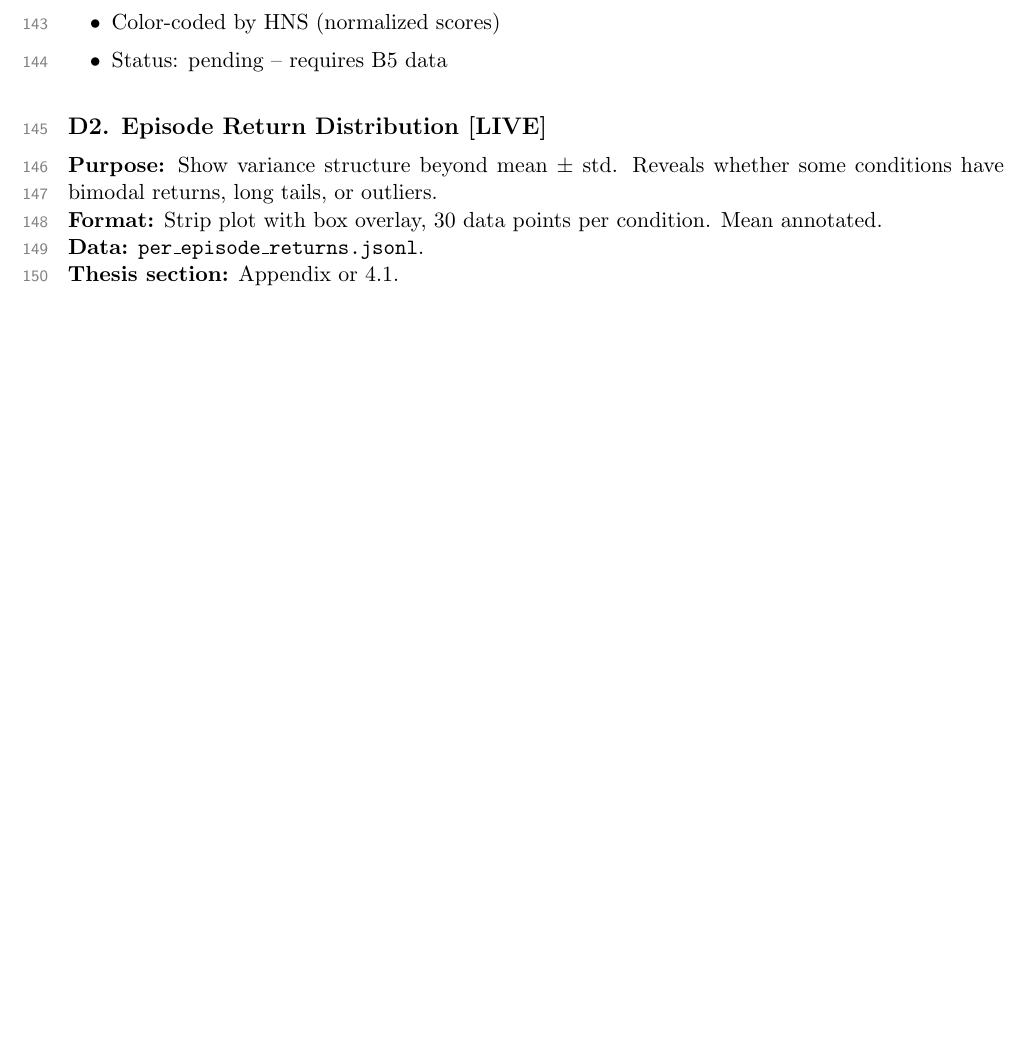
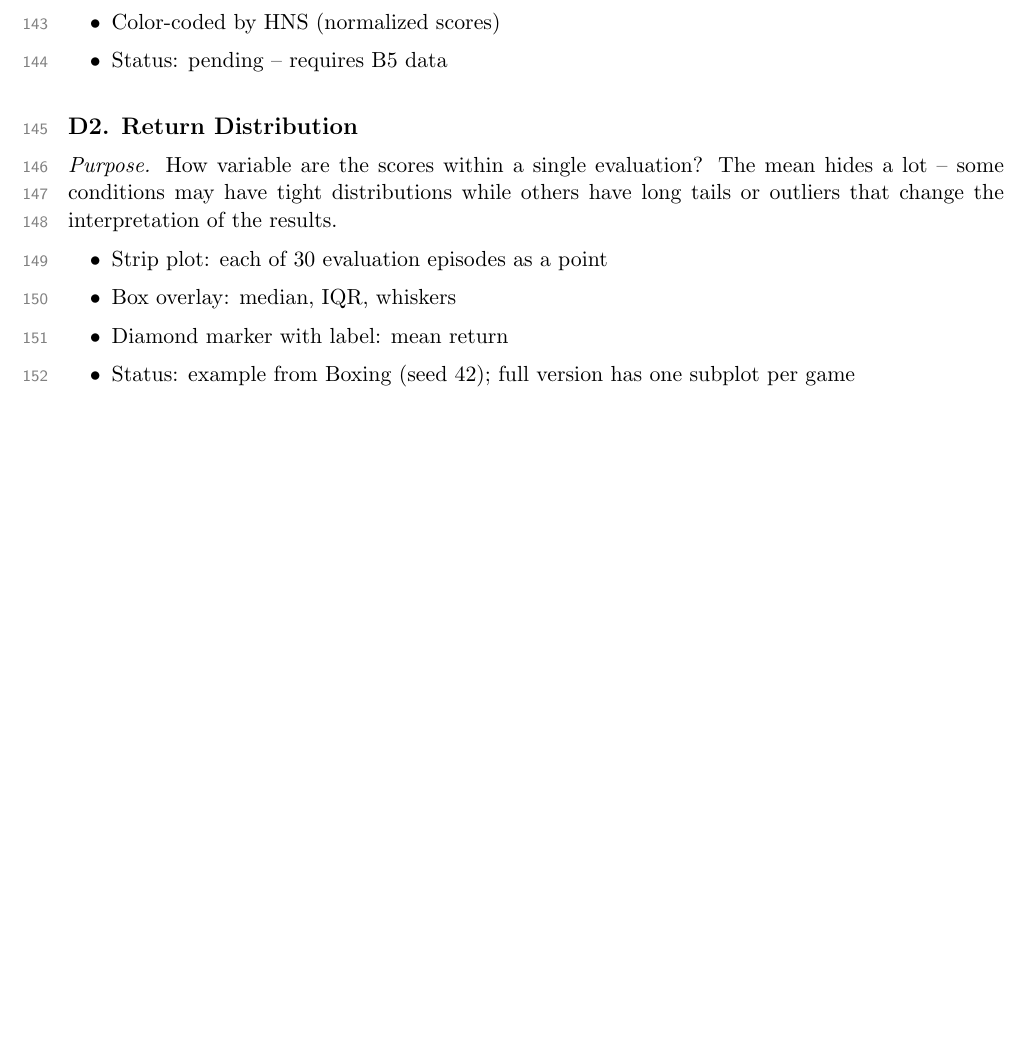
Before and after one commit to toribiodiego/thesis, a LaTeX document (reports/eval.tex): part of page 8 of 13, cut so that both start at the same text. Compiled offline with pdfLaTeX.

Commit message:
style: expand D2 to full entry with purpose and bullets

```diff
--- a/reports/eval.tex
+++ b/reports/eval.tex
@@ -442,18 +442,20 @@ are easier to spot than in a numeric table.
   \item Status: pending -- requires B5 data
 \end{itemize}
 
-\subsection*{D2. Episode Return Distribution [LIVE]}
+\subsection*{D2. Return Distribution}
 
-\noindent\textbf{Purpose:} Show variance structure beyond mean
-$\pm$ std. Reveals whether some conditions have bimodal returns,
-long tails, or outliers.
+\noindent\textit{Purpose.} How variable are the scores within a
+single evaluation? The mean hides a lot -- some conditions may
+have tight distributions while others have long tails or outliers
+that change the interpretation of the results.
 
-\noindent\textbf{Format:} Strip plot with box overlay, 30 data
-points per condition. Mean annotated.
-
-\noindent\textbf{Data:} \texttt{per\_episode\_returns.jsonl}.
-
-\noindent\textbf{Thesis section:} Appendix or 4.1.
+\begin{itemize}[leftmargin=2em, itemsep=0.1em, topsep=0.3em]
+  \item Strip plot: each of 30 evaluation episodes as a point
+  \item Box overlay: median, IQR, whiskers
+  \item Diamond marker with label: mean return
+  \item Status: example from Boxing (seed 42); full version has
+    one subplot per game
+\end{itemize}
 
 \begin{figure}[H]
 \centering
```
